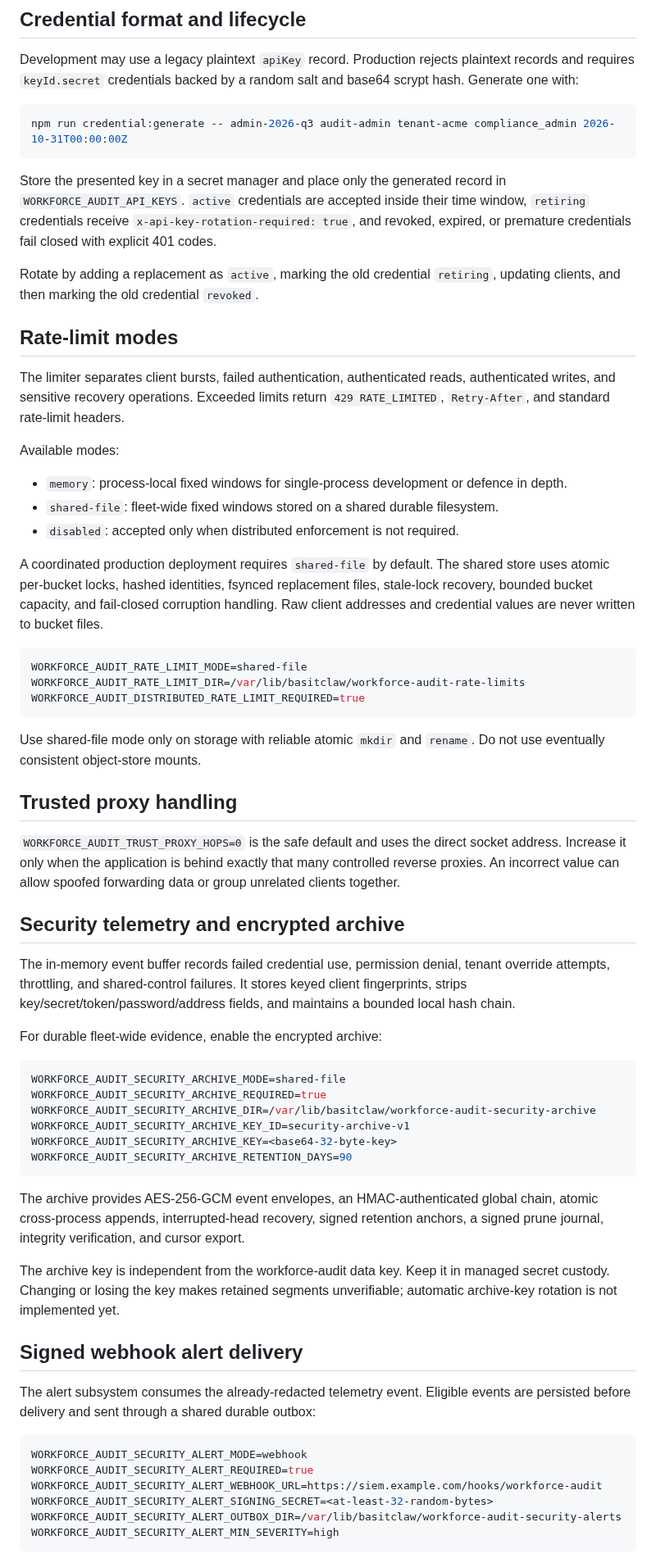
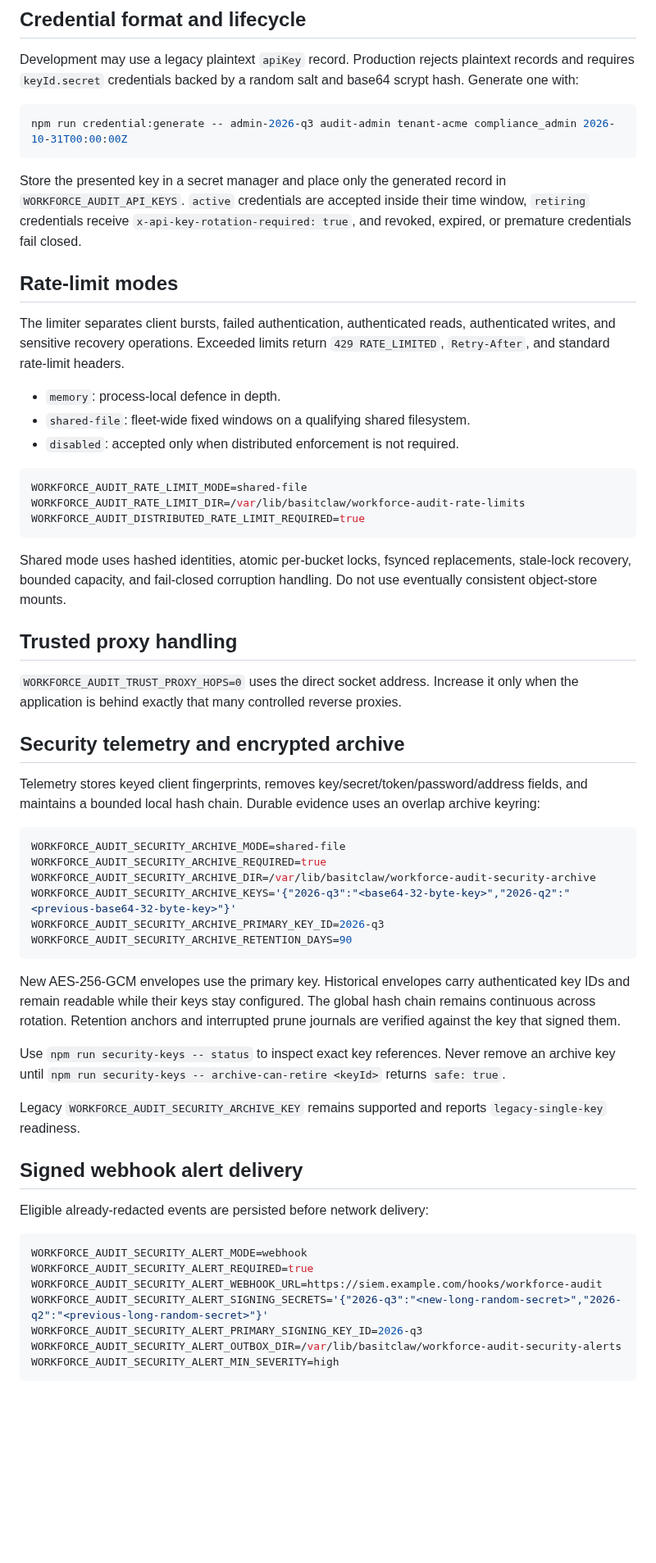
Before and after one commit to abdulbasit742/basitclaw, a Markdown page: docs/api-security.md, the part around one of its changes. Shown at 82% size. GitHub-like rendering; blank space fills up the shorter version.

````diff
--- a/docs/api-security.md
+++ b/docs/api-security.md
@@ -8,21 +8,15 @@ Development may use a legacy plaintext `apiKey` record. Production rejects plain
 npm run credential:generate -- admin-2026-q3 audit-admin tenant-acme compliance_admin 2026-10-31T00:00:00Z
 ```
 
-Store the presented key in a secret manager and place only the generated record in `WORKFORCE_AUDIT_API_KEYS`. `active` credentials are accepted inside their time window, `retiring` credentials receive `x-api-key-rotation-required: true`, and revoked, expired, or premature credentials fail closed with explicit 401 codes.
-
-Rotate by adding a replacement as `active`, marking the old credential `retiring`, updating clients, and then marking the old credential `revoked`.
+Store the presented key in a secret manager and place only the generated record in `WORKFORCE_AUDIT_API_KEYS`. `active` credentials are accepted inside their time window, `retiring` credentials receive `x-api-key-rotation-required: true`, and revoked, expired, or premature credentials fail closed.
 
 ## Rate-limit modes
 
 The limiter separates client bursts, failed authentication, authenticated reads, authenticated writes, and sensitive recovery operations. Exceeded limits return `429 RATE_LIMITED`, `Retry-After`, and standard rate-limit headers.
 
-Available modes:
-
-- `memory`: process-local fixed windows for single-process development or defence in depth.
-- `shared-file`: fleet-wide fixed windows stored on a shared durable filesystem.
+- `memory`: process-local defence in depth.
+- `shared-file`: fleet-wide fixed windows on a qualifying shared filesystem.
 - `disabled`: accepted only when distributed enforcement is not required.
-
-A coordinated production deployment requires `shared-file` by default. The shared store uses atomic per-bucket locks, hashed identities, fsynced replacement files, stale-lock recovery, bounded bucket capacity, and fail-closed corruption handling. Raw client addresses and credential values are never written to bucket files.
 
 ```bash
 WORKFORCE_AUDIT_RATE_LIMIT_MODE=shared-file
@@ -30,40 +24,41 @@ WORKFORCE_AUDIT_RATE_LIMIT_DIR=/var/lib/basitclaw/workforce-audit-rate-limits
 WORKFORCE_AUDIT_DISTRIBUTED_RATE_LIMIT_REQUIRED=true
 ```
 
-Use shared-file mode only on storage with reliable atomic `mkdir` and `rename`. Do not use eventually consistent object-store mounts.
+Shared mode uses hashed identities, atomic per-bucket locks, fsynced replacements, stale-lock recovery, bounded capacity, and fail-closed corruption handling. Do not use eventually consistent object-store mounts.
 
 ## Trusted proxy handling
 
-`WORKFORCE_AUDIT_TRUST_PROXY_HOPS=0` is the safe default and uses the direct socket address. Increase it only when the application is behind exactly that many controlled reverse proxies. An incorrect value can allow spoofed forwarding data or group unrelated clients together.
+`WORKFORCE_AUDIT_TRUST_PROXY_HOPS=0` uses the direct socket address. Increase it only when the application is behind exactly that many controlled reverse proxies.
 
 ## Security telemetry and encrypted archive
 
-The in-memory event buffer records failed credential use, permission denial, tenant override attempts, throttling, and shared-control failures. It stores keyed client fingerprints, strips key/secret/token/password/address fields, and maintains a bounded local hash chain.
-
-For durable fleet-wide evidence, enable the encrypted archive:
+Telemetry stores keyed client fingerprints, removes key/secret/token/password/address fields, and maintains a bounded local hash chain. Durable evidence uses an overlap archive keyring:
 
 ```bash
 WORKFORCE_AUDIT_SECURITY_ARCHIVE_MODE=shared-file
 WORKFORCE_AUDIT_SECURITY_ARCHIVE_REQUIRED=true
 WORKFORCE_AUDIT_SECURITY_ARCHIVE_DIR=/var/lib/basitclaw/workforce-audit-security-archive
-WORKFORCE_AUDIT_SECURITY_ARCHIVE_KEY_ID=security-archive-v1
-WORKFORCE_AUDIT_SECURITY_ARCHIVE_KEY=<base64-32-byte-key>
+WORKFORCE_AUDIT_SECURITY_ARCHIVE_KEYS='{"2026-q3":"<base64-32-byte-key>","2026-q2":"<previous-base64-32-byte-key>"}'
+WORKFORCE_AUDIT_SECURITY_ARCHIVE_PRIMARY_KEY_ID=2026-q3
 WORKFORCE_AUDIT_SECURITY_ARCHIVE_RETENTION_DAYS=90
 ```
 
-The archive provides AES-256-GCM event envelopes, an HMAC-authenticated global chain, atomic cross-process appends, interrupted-head recovery, signed retention anchors, a signed prune journal, integrity verification, and cursor export.
+New AES-256-GCM envelopes use the primary key. Historical envelopes carry authenticated key IDs and remain readable while their keys stay configured. The global hash chain remains continuous across rotation. Retention anchors and interrupted prune journals are verified against the key that signed them.
 
-The archive key is independent from the workforce-audit data key. Keep it in managed secret custody. Changing or losing the key makes retained segments unverifiable; automatic archive-key rotation is not implemented yet.
+Use `npm run security-keys -- status` to inspect exact key references. Never remove an archive key until `npm run security-keys -- archive-can-retire <keyId>` returns `safe: true`.
+
+Legacy `WORKFORCE_AUDIT_SECURITY_ARCHIVE_KEY` remains supported and reports `legacy-single-key` readiness.
 
 ## Signed webhook alert delivery
 
-The alert subsystem consumes the already-redacted telemetry event. Eligible events are persisted before delivery and sent through a shared durable outbox:
+Eligible already-redacted events are persisted before network delivery:
 
 ```bash
 WORKFORCE_AUDIT_SECURITY_ALERT_MODE=webhook
 WORKFORCE_AUDIT_SECURITY_ALERT_REQUIRED=true
 WORKFORCE_AUDIT_SECURITY_ALERT_WEBHOOK_URL=https://siem.example.com/hooks/workforce-audit
-WORKFORCE_AUDIT_SECURITY_ALERT_SIGNING_SECRET=<at-least-32-random-bytes>
+WORKFORCE_AUDIT_SECURITY_ALERT_SIGNING_SECRETS='{"2026-q3":"<new-long-random-secret>","2026-q2":"<previous-long-random-secret>"}'
+WORKFORCE_AUDIT_SECURITY_ALERT_PRIMARY_SIGNING_KEY_ID=2026-q3
 WORKFORCE_AUDIT_SECURITY_ALERT_OUTBOX_DIR=/var/lib/basitclaw/workforce-audit-security-alerts
 WORKFORCE_AUDIT_SECURITY_ALERT_MIN_SEVERITY=high
 ```
````
Also changed, not shown: other parts of docs/api-security.md (+25 -29 lines).
